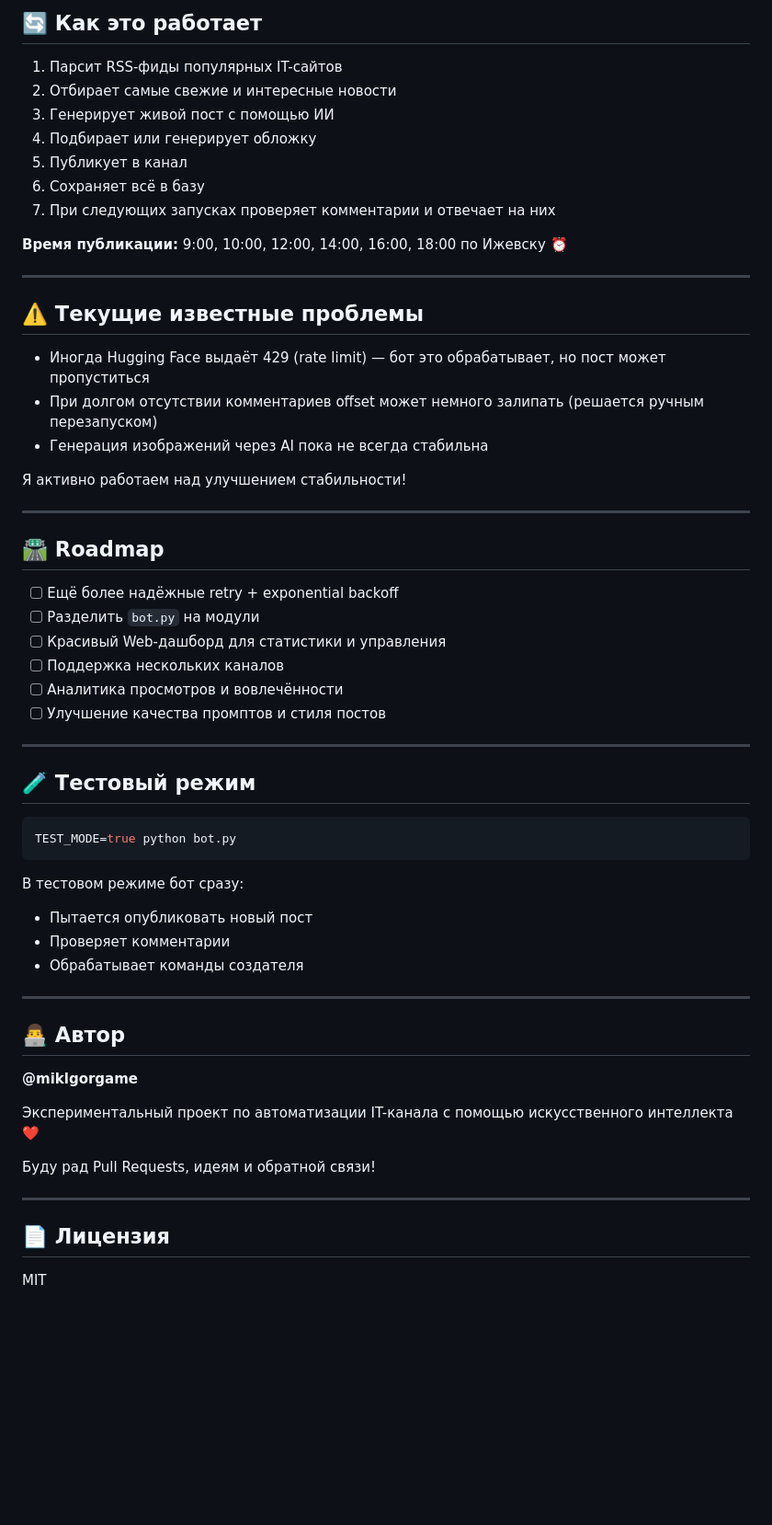
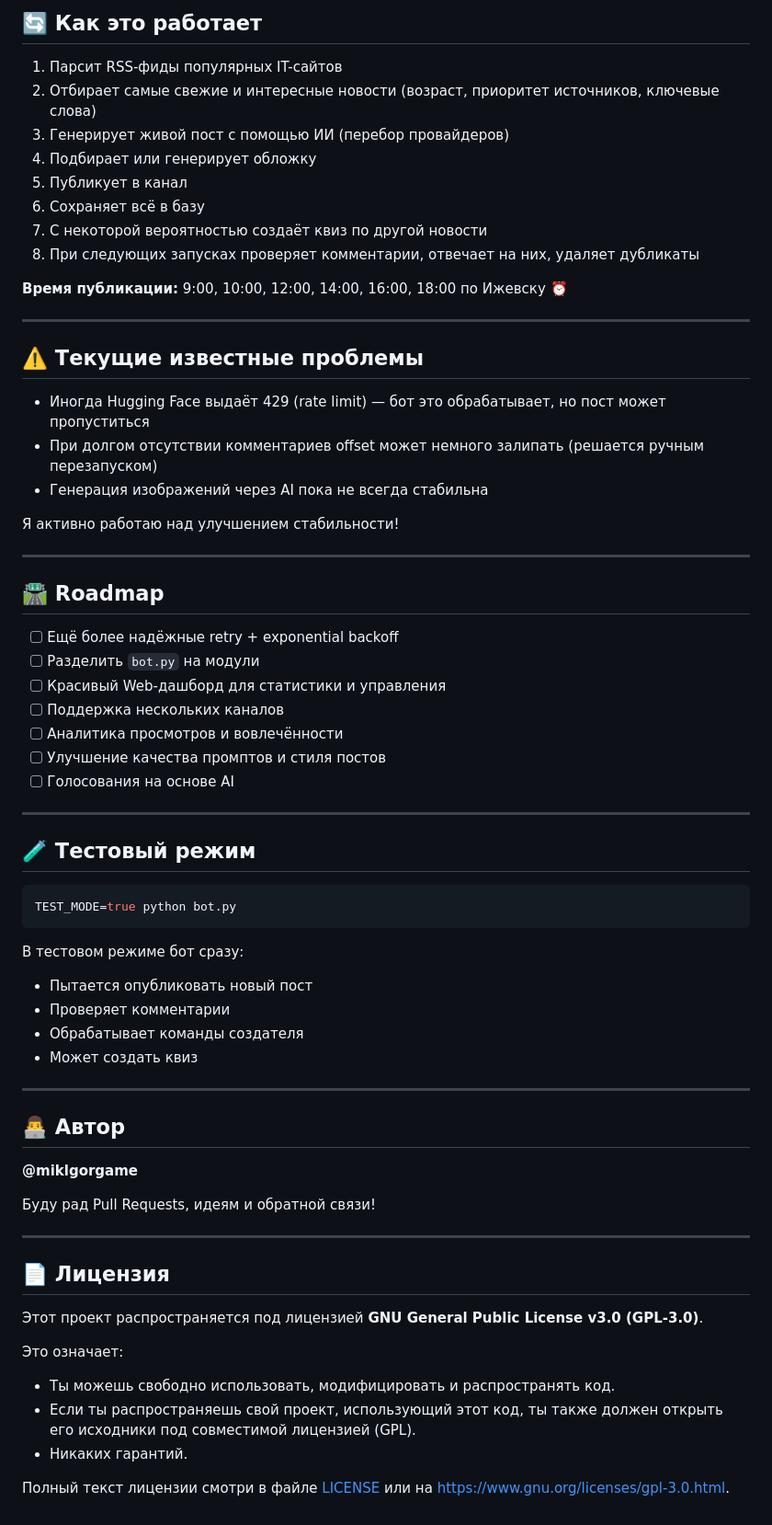
Before and after one commit to miklgorgame/ai_cannel_bot, a Markdown page: README.md, the part around one of its changes. Shown at 92% size. Rendered like a GitHub page; blank space fills up the shorter version.

```diff
--- a/README.md
+++ b/README.md
@@ -86,12 +94,13 @@ TEST_MODE=true python bot.py
 ## 🔄 Как это работает
 
 1. Парсит RSS-фиды популярных IT-сайтов
-2. Отбирает самые свежие и интересные новости
-3. Генерирует живой пост с помощью ИИ
+2. Отбирает самые свежие и интересные новости (возраст, приоритет источников, ключевые слова)
+3. Генерирует живой пост с помощью ИИ (перебор провайдеров)
 4. Подбирает или генерирует обложку
 5. Публикует в канал
 6. Сохраняет всё в базу
-7. При следующих запусках проверяет комментарии и отвечает на них
+7. С некоторой вероятностью создаёт квиз по другой новости
+8. При следующих запусках проверяет комментарии, отвечает на них, удаляет дубликаты
 
 **Время публикации:** 9:00, 10:00, 12:00, 14:00, 16:00, 18:00 по Ижевску ⏰
 
@@ -103,7 +112,7 @@ TEST_MODE=true python bot.py
 - При долгом отсутствии комментариев offset может немного залипать (решается ручным перезапуском)
 - Генерация изображений через AI пока не всегда стабильна
 
-Я активно работаем над улучшением стабильности!
+Я активно работаю над улучшением стабильности!
 
 ---
 
@@ -115,6 +124,7 @@ TEST_MODE=true python bot.py
 - [ ] Поддержка нескольких каналов
 - [ ] Аналитика просмотров и вовлечённости
 - [ ] Улучшение качества промптов и стиля постов
+- [ ] Голосования на основе AI
 
 ---
 
@@ -128,6 +138,7 @@ TEST_MODE=true python bot.py
 - Пытается опубликовать новый пост
 - Проверяет комментарии
 - Обрабатывает команды создателя
+- Может создать квиз
 
 ---
 
@@ -135,12 +146,17 @@ TEST_MODE=true python bot.py
 
 **@miklgorgame**
 
-Экспериментальный проект по автоматизации IT-канала с помощью искусственного интеллекта ❤️
-
 Буду рад Pull Requests, идеям и обратной связи!
 
 ---
 
 ## 📄 Лицензия
 
-MIT
+Этот проект распространяется под лицензией **GNU General Public License v3.0 (GPL-3.0)**.
+
+Это означает:
+- Ты можешь свободно использовать, модифицировать и распространять код.
+- Если ты распространяешь свой проект, использующий этот код, ты также должен открыть его исходники под совместимой лицензией (GPL).
+- Никаких гарантий.
+
+Полный текст лицензии смотри в файле [LICENSE](LICENSE) или на [https://www.gnu.org/licenses/gpl-3.0.html](https://www.gnu.org/licenses/gpl-3.0.html).
```
Also changed, not shown: other parts of README.md (+18 -10 lines).
